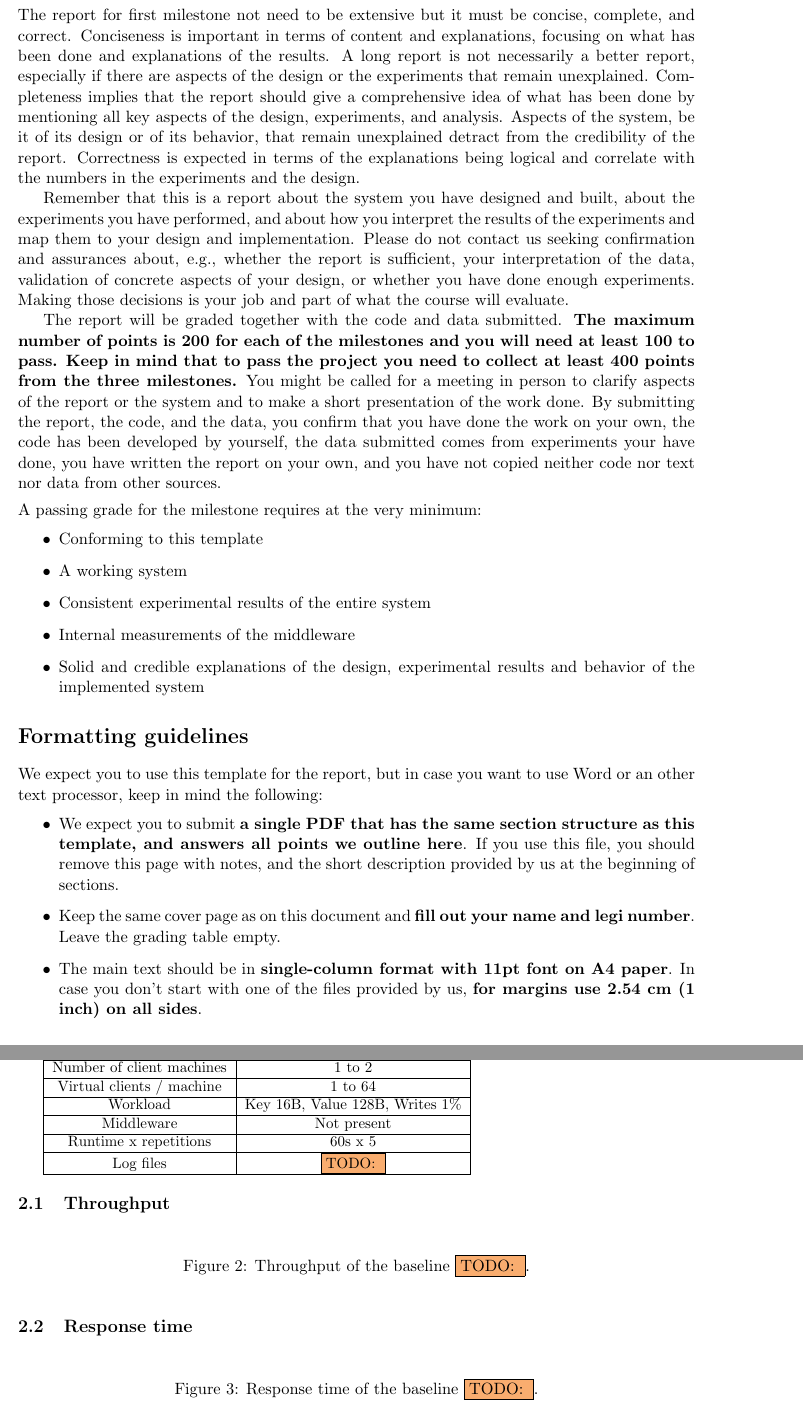
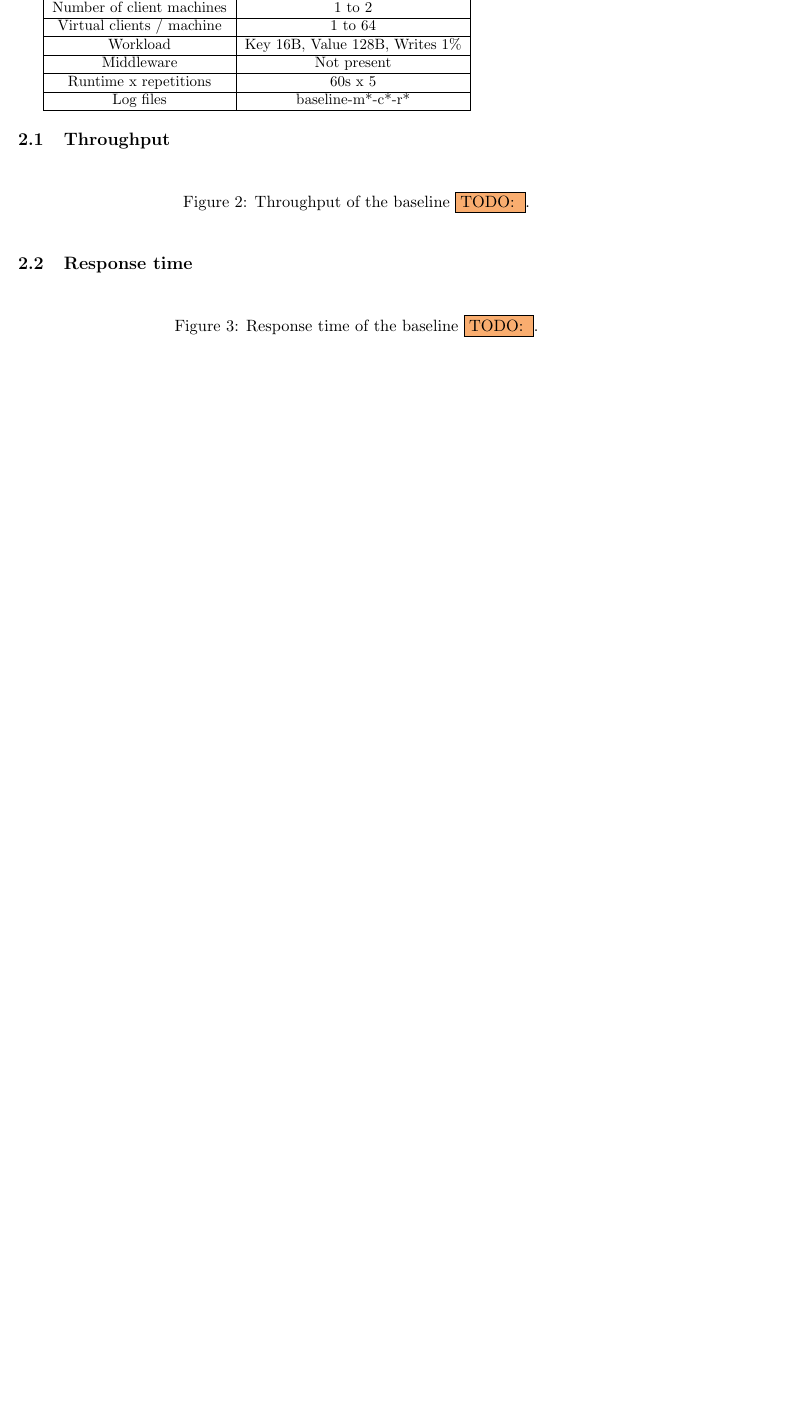
Before and after one commit to ligua/eth-asl, a LaTeX document (report/milestone1.tex): two parts of pages 2 and 5 of 7 before the commit and part of page 4 of 6 after it, the two joined at a grey line, cut at the place of the change, the shorter picture padded with empty space. The pictures show the PDF file report/milestone1.pdf that the author committed with the source.

Commit message:
work on report

```diff
--- a/report/milestone1.tex
+++ b/report/milestone1.tex
@@ -62,34 +61,6 @@ number}}}
 \maketitle
 \thispagestyle{firstpagefooter}
 \newpage
-
-\section*{Notes on writing the report \small{(remove this page for submission)}}
-
-The report for first milestone not need to be extensive but it must be concise, complete, and correct.
-Conciseness is important in terms of content and explanations, focusing on what has been done and explanations of the results. A long report is not necessarily a better report, especially if there are aspects of the design or the experiments that remain unexplained. Completeness implies that the report should give a comprehensive idea of what has been done by mentioning all key aspects of the design, experiments, and analysis. Aspects of the system, be it of its design or of its behavior, that remain unexplained detract from the credibility of the report. Correctness is expected in terms of the explanations being logical and correlate with the numbers in the experiments and the design.
-
-Remember that this is a report about the system you have designed and built, about the experiments you have performed, and about how you interpret the results of the experiments and map them to your design and implementation. Please do not contact us seeking confirmation and assurances about, e.g., whether the report is sufficient, your interpretation of the data, validation of concrete aspects of your design, or whether you have done enough experiments. Making those decisions is your job and part of what the course will evaluate.
-
-The report will be graded together with the code and data submitted. \textbf{The maximum number of points is 200 for each of the milestones and you will need at least 100 to pass. Keep in mind that to pass the project you need to collect at least 400 points from the three milestones.} You might be called for a meeting in person to clarify aspects of the report or the system and to make a short presentation of the work done. By submitting the report, the code, and the data, you confirm that you have done the work on your own, the code has been developed by yourself, the data submitted comes from experiments your have done, you have written the report on your own, and you have not copied neither code nor text nor data from other sources.
-
-\medskip
-\noindent
-A passing grade for the milestone requires at the very minimum:
-\begin{itemize}
-\item Conforming to this template
-\item A working system
-\item Consistent experimental results of the entire system
-\item Internal measurements of the middleware
-\item Solid and credible explanations of the design, experimental results and behavior of the implemented system
-\end{itemize}
-
-\section*{Formatting guidelines}
-We expect you to use this template for the report, but in case you want to use Word or an other text processor, keep in mind the following:
-\begin{itemize}
-\item  We expect you to submit \textbf{a single PDF that has the same section structure as this template, and answers all points we outline here}. If you use this file, you should remove this page with notes, and the short description provided by us at the beginning of sections.
-\item Keep the same cover page as on this document and \textbf{fill out your name and legi number}. Leave the grading table empty.
-\item  The main text should be in \textbf{single-column format with 11pt font on A4 paper}. In case you don't start with one of the files provided by us, \textbf{for margins use 2.54 cm (1 inch) on all sides}.
-\end{itemize}
 
 
 \section{System Description}\label{sec:system-description}
@@ -196,11 +169,9 @@ For baseline measurement of memcached provide \textbf{two} graphs (Section~\ref{
 \hline Workload & Key 16B, Value 128B, Writes 1\% \\
 \hline Middleware & Not present \\
 \hline Runtime x repetitions & 60s x 5 \\
-\hline Log files & \todo{} \\
+\hline Log files & baseline-m*-c*-r* \\
 \hline
 \end{tabular} }
-
-\footnotetext{As starting point use the workloads provided in \url{http://www.systems.ethz.ch/sites/default/files/file/asl2016/memaslap-workloads.tar}. Use by default the \emph{small} workload. In later experiments you can and should change read-write ratios and potentially use other value sizes.}
 
 
 
```
Also changed, not shown: report/milestone1.pdf, report/milestone1.tex (21 more changed lines).
